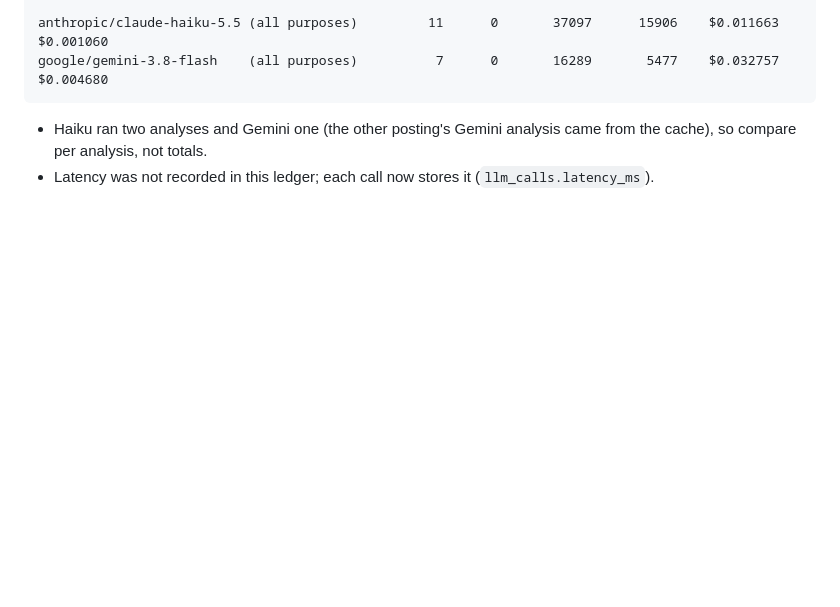
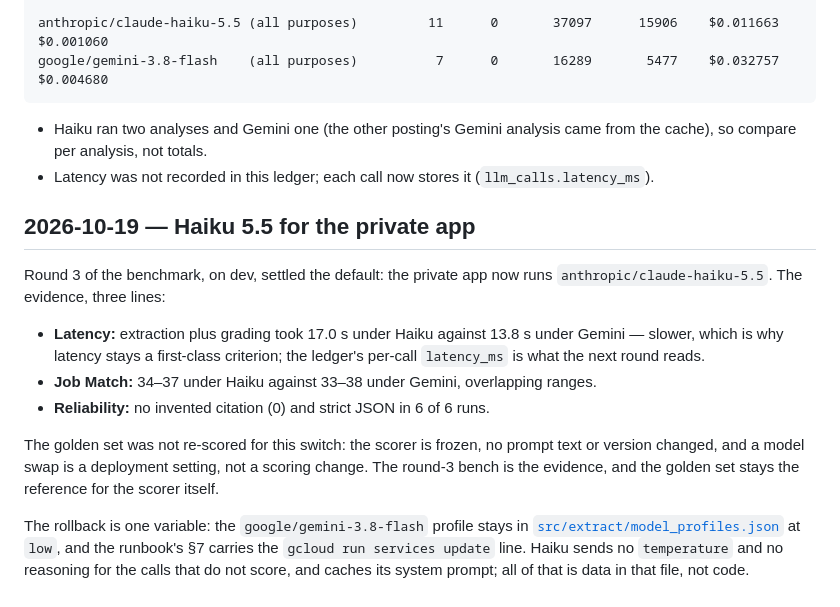
Before and after one commit to rodrigogarcia92/ATSker, a Markdown page: docs/model_selection.md, the part around the change. GitHub-like rendering; blank space fills up the shorter version.

```diff
--- a/docs/model_selection.md
+++ b/docs/model_selection.md
@@ -52,3 +52,22 @@ google/gemini-3.8-flash    (all purposes)          7      0       16289       54
 
 - Haiku ran two analyses and Gemini one (the other posting's Gemini analysis came from the cache), so compare per analysis, not totals.
 - Latency was not recorded in this ledger; each call now stores it (`llm_calls.latency_ms`).
+
+## 2026-10-19 — Haiku 5.5 for the private app
+
+Round 3 of the benchmark, on dev, settled the default: the private app now runs `anthropic/claude-haiku-5.5`.
+The evidence, three lines:
+
+- **Latency:** extraction plus grading took 17.0 s under Haiku against 13.8 s under Gemini — slower, which is why
+  latency stays a first-class criterion; the ledger's per-call `latency_ms` is what the next round reads.
+- **Job Match:** 34–37 under Haiku against 33–38 under Gemini, overlapping ranges.
+- **Reliability:** no invented citation (0) and strict JSON in 6 of 6 runs.
+
+The golden set was not re-scored for this switch: the scorer is frozen, no prompt text or version changed, and a model
+swap is a deployment setting, not a scoring change. The round-3 bench is the evidence, and the golden set stays the
+reference for the scorer itself.
+
+The rollback is one variable: the `google/gemini-3.8-flash` profile stays in
+[`src/extract/model_profiles.json`](../src/extract/model_profiles.json) at `low`, and the runbook's §7 carries the
+`gcloud run services update` line. Haiku sends no `temperature` and no reasoning for the calls that do not score, and
+caches its system prompt; all of that is data in that file, not code.
```
Also changed, not shown: docs/RUNBOOK.md (+9 -5 lines).
